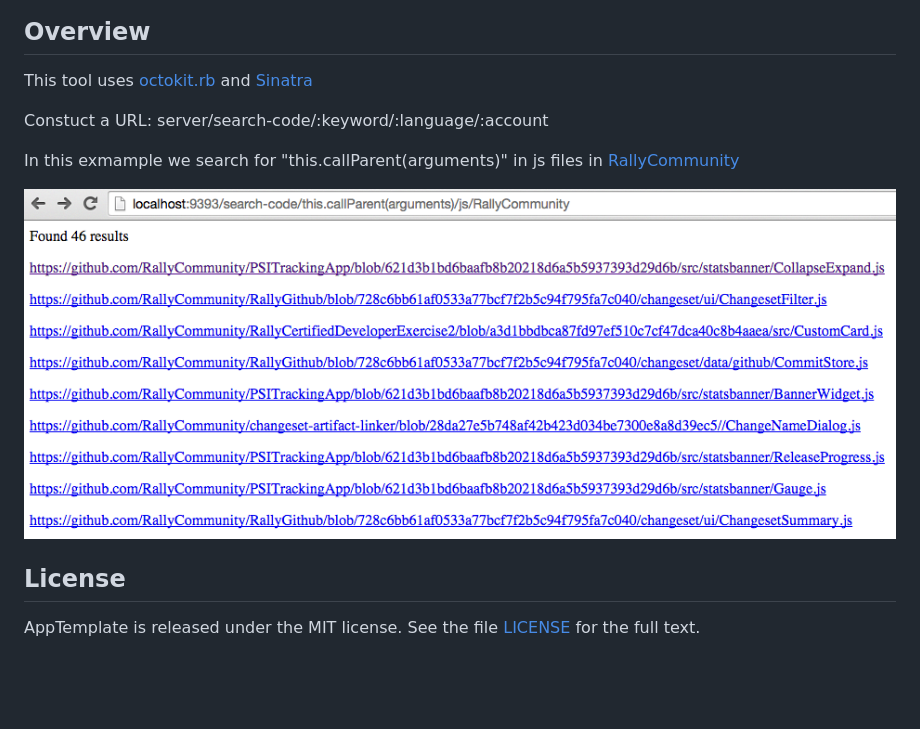
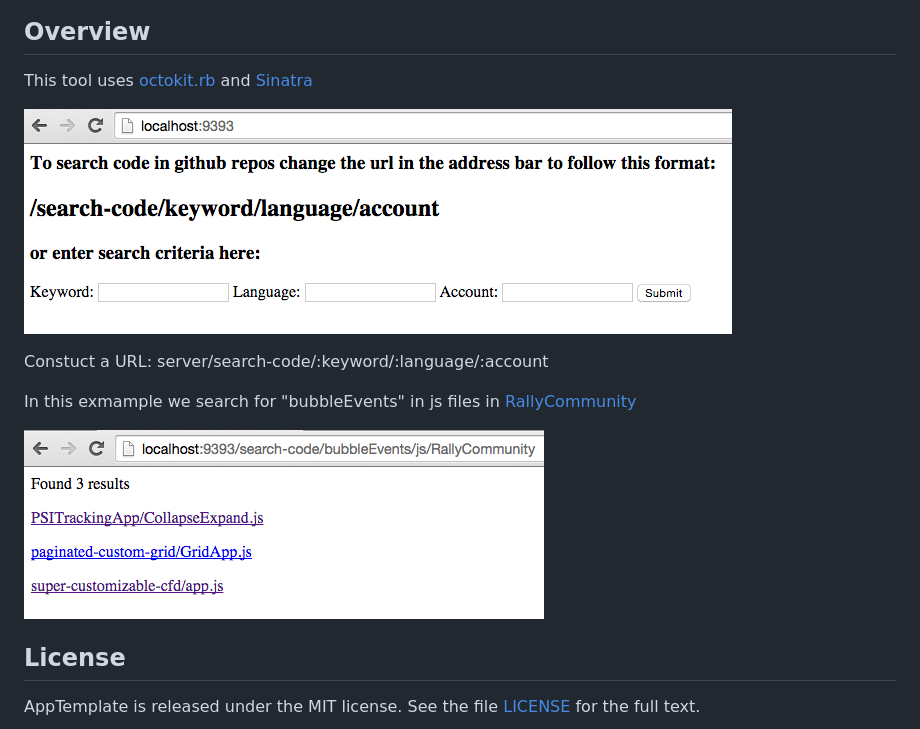
Before and after one commit to nmusaelian-rally/search-code, a Markdown page: README.md, the part around the change. Drawn GitHub-style; pictures changed too: pic.png, pic0.png (added); blank space fills up the shorter version.

Commit message:
added search boxes

```diff
--- a/README.md
+++ b/README.md
@@ -5,13 +5,13 @@ Search code in GitHub repos
 
 This tool uses [octokit.rb](https://github.com/octokit/octokit.rb) and [Sinatra](http://www.sinatrarb.com/)
 
+![](pic0.png)
+
 Constuct a URL: server/search-code/:keyword/:language/:account
 
-In this exmample we search for "this.callParent(arguments)" in js files in [RallyCommunity](https://github.com/RallyCommunity)
+In this exmample we search for "bubbleEvents" in js files in [RallyCommunity](https://github.com/RallyCommunity)
 
 ![](pic.png)
-
-
 
 
 ## License
```
Also changed, not shown: 3 other files.
